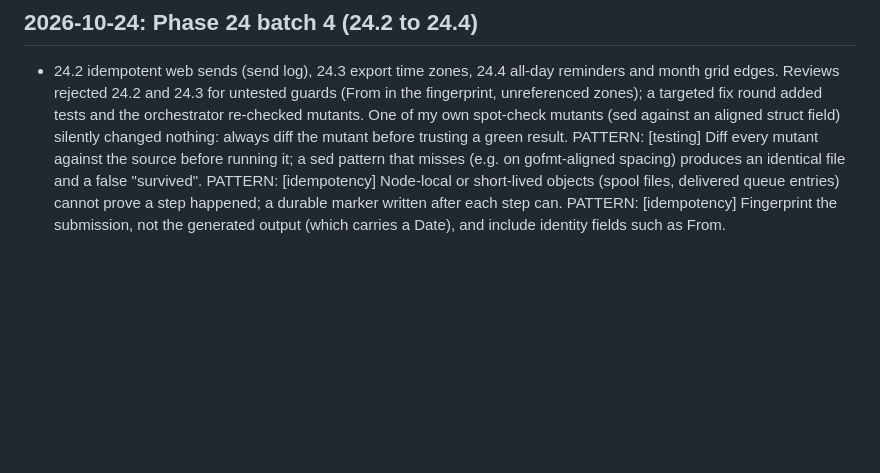
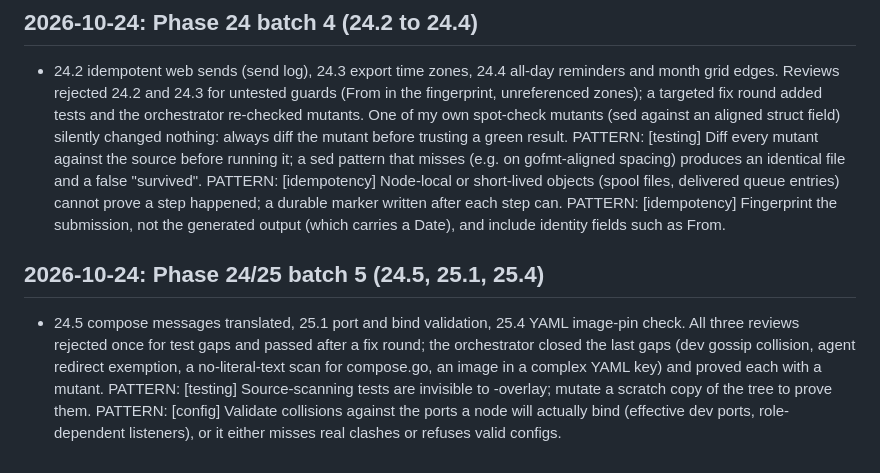
Before and after one commit to bongo-project/bongo, a Markdown page: prds/progress.md, the part around the change. Rendered like a GitHub page; blank space fills up the shorter version.

```diff
--- a/prds/progress.md
+++ b/prds/progress.md
@@ -1453,3 +1453,9 @@ PATTERN: [logging] A log line built from a caller-sized list needs a bound, like
 PATTERN: [testing] Diff every mutant against the source before running it; a sed pattern that misses (e.g. on gofmt-aligned spacing) produces an identical file and a false "survived".
 PATTERN: [idempotency] Node-local or short-lived objects (spool files, delivered queue entries) cannot prove a step happened; a durable marker written after each step can.
 PATTERN: [idempotency] Fingerprint the submission, not the generated output (which carries a Date), and include identity fields such as From.
+
+## 2026-10-24: Phase 24/25 batch 5 (24.5, 25.1, 25.4)
+
+- 24.5 compose messages translated, 25.1 port and bind validation, 25.4 YAML image-pin check. All three reviews rejected once for test gaps and passed after a fix round; the orchestrator closed the last gaps (dev gossip collision, agent redirect exemption, a no-literal-text scan for compose.go, an image in a complex YAML key) and proved each with a mutant.
+PATTERN: [testing] Source-scanning tests are invisible to -overlay; mutate a scratch copy of the tree to prove them.
+PATTERN: [config] Validate collisions against the ports a node will actually bind (effective dev ports, role-dependent listeners), or it either misses real clashes or refuses valid configs.
```
Also changed, not shown: prds/TASKS.md (+3 -3 lines), prds/active/prd-hardening-v0.12.md (+21 -0 lines).
